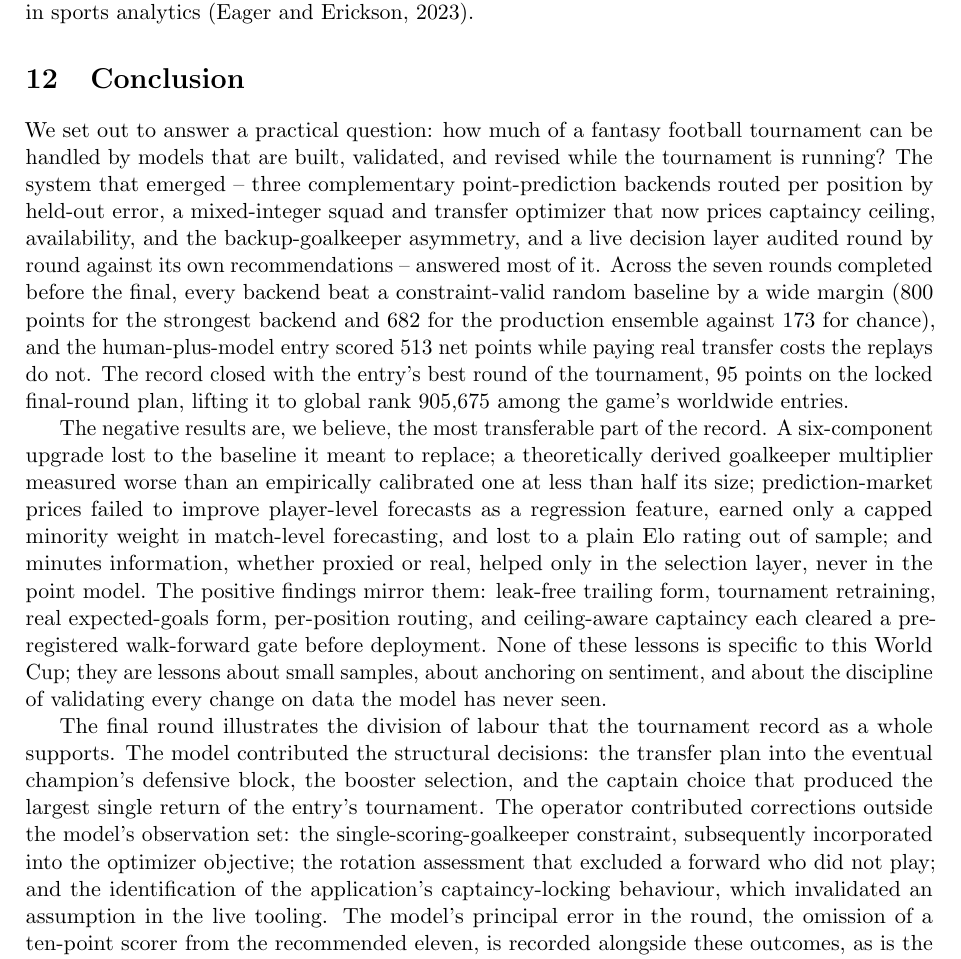
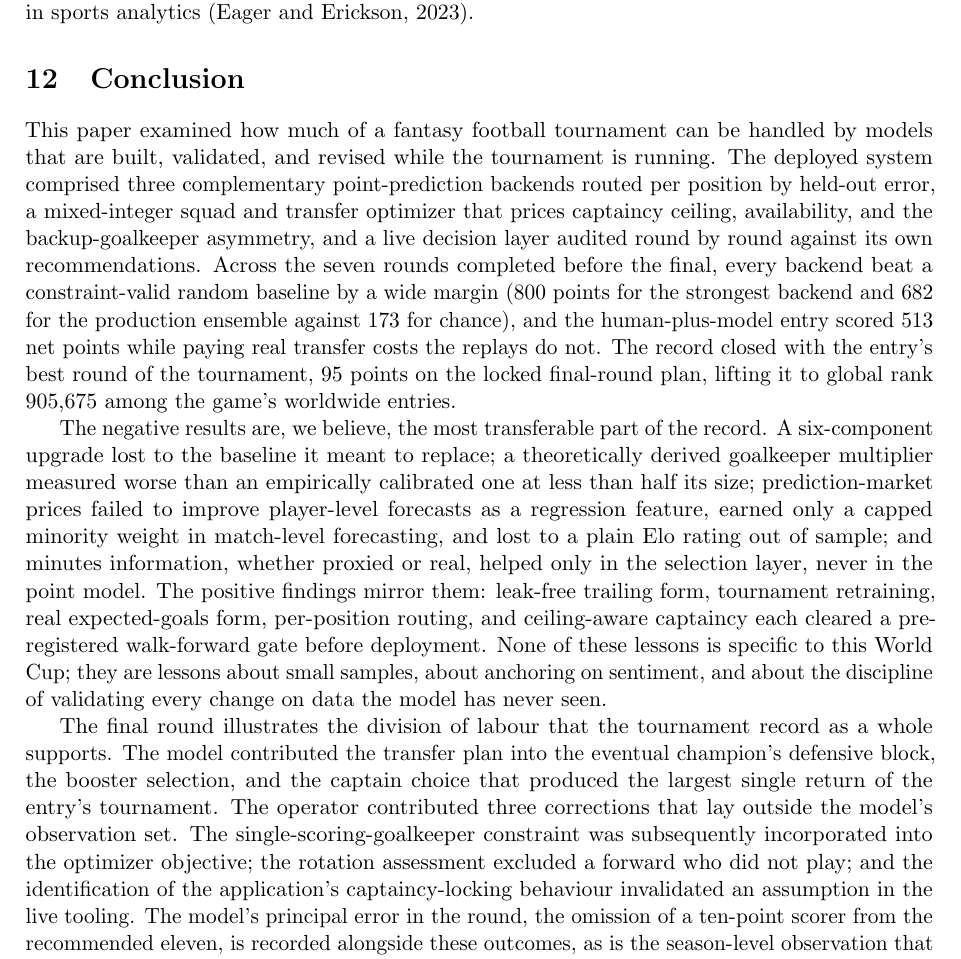
Before and after one commit to AsherDLL/fifa-wc-fantasy, a LaTeX paper (paper/paper.tex, which reads paper/sections/12_conclusion.tex): part of page 42 of 51, cut so that both start at the same text. Compiled offline with pdfLaTeX.

Commit message:
Paper: remove announcement colons and dash asides
Rhetorical setup-colon constructions and double-dash parentheticals
rewritten as plain sentences in the conclusion, abstract,
live-results narrative, and the summary edition. No numbers changed.

```diff
--- a/paper/sections/12_conclusion.tex
+++ b/paper/sections/12_conclusion.tex
@@ -4,14 +4,14 @@
 % Final numbers land after the 2026-07-19 final; the two remaining
 % placeholders are the only edits this section still needs.
 
-We set out to answer a practical question: how much of a fantasy
-football tournament can be handled by models that are built, validated,
-and revised while the tournament is running? The system that emerged --
-three complementary point-prediction backends routed per position by
-held-out error, a mixed-integer squad and transfer optimizer that now
+This paper examined how much of a fantasy football tournament can be
+handled by models that are built, validated, and revised while the
+tournament is running. The deployed system comprised three
+complementary point-prediction backends routed per position by
+held-out error, a mixed-integer squad and transfer optimizer that
 prices captaincy ceiling, availability, and the backup-goalkeeper
-asymmetry, and a live decision layer audited round by round against its
-own recommendations -- answered most of it. Across the seven rounds
+asymmetry, and a live decision layer audited round by round against
+its own recommendations. Across the seven rounds
 completed before the final, every backend beat a constraint-valid
 random baseline by a wide margin (\TotalGbm{} points for the strongest
 backend and \TotalEnsemble{} for the production ensemble against
@@ -40,15 +40,15 @@ validating every change on data the model has never seen.
 
 The final round illustrates the division of labour that the
 tournament record as a whole supports. The model contributed the
-structural decisions: the transfer plan into the eventual champion's
-defensive block, the booster selection, and the captain choice that
-produced the largest single return of the entry's tournament. The
-operator contributed corrections outside the model's observation
-set: the single-scoring-goalkeeper constraint, subsequently
-incorporated into the optimizer objective; the rotation assessment
-that excluded a forward who did not play; and the identification of
-the application's captaincy-locking behaviour, which invalidated an
-assumption in the live tooling. The model's principal error in the
+transfer plan into the eventual champion's defensive block, the
+booster selection, and the captain choice that produced the largest
+single return of the entry's tournament. The operator contributed
+three corrections that lay outside the model's observation set. The
+single-scoring-goalkeeper constraint was subsequently incorporated
+into the optimizer objective; the rotation assessment excluded a
+forward who did not play; and the identification of the
+application's captaincy-locking behaviour invalidated an assumption
+in the live tooling. The model's principal error in the
 round, the omission of a ten-point scorer from the recommended
 eleven, is recorded alongside these outcomes, as is the season-level
 observation that the entry's highest-scoring rounds coincided with
```
Also changed, not shown: paper/paper.tex (+3 -3 lines), paper/sections/07_live_results.tex (+2 -2 lines), paper/summary.md (+5 -5 lines).
